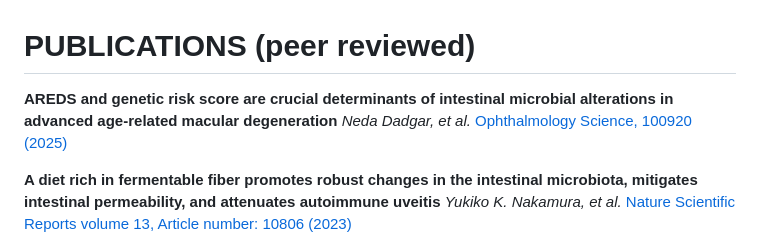
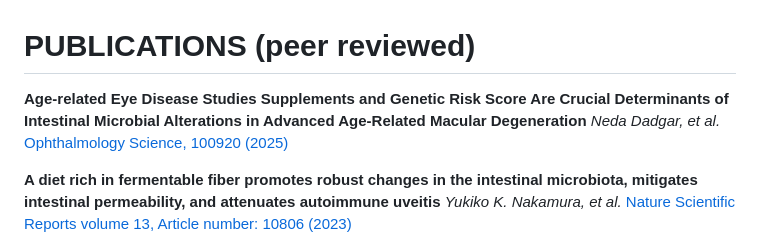
Before and after one commit to abalter/mywebsite, a Markdown page: content/publications.md, the part around the change. GitHub-like rendering.

Commit message:
Update publication title for clarity and detail

```diff
--- a/content/publications.md
+++ b/content/publications.md
@@ -1,7 +1,6 @@
 
 # PUBLICATIONS (peer reviewed)
-
-**AREDS and genetic risk score are crucial determinants of intestinal microbial alterations in advanced age-related macular degeneration** _Neda Dadgar, et al._ [Ophthalmology Science, 100920 (2025)](https://doi.org/10.1016/j.xops.2025.100920)
+**Age-related Eye Disease Studies Supplements and Genetic Risk Score Are Crucial Determinants of Intestinal Microbial Alterations in Advanced Age-Related Macular Degeneration** _Neda Dadgar, et al._ [Ophthalmology Science, 100920 (2025)](https://doi.org/10.1016/j.xops.2025.100920)
 
 **A diet rich in fermentable fiber promotes robust changes in the intestinal microbiota, mitigates intestinal permeability, and attenuates autoimmune uveitis** _Yukiko K. Nakamura, et al._ [Nature Scientific Reports volume 13, Article number: 10806 (2023)](https://www.nature.com/articles/s41598-023-37062-8)
 
```
